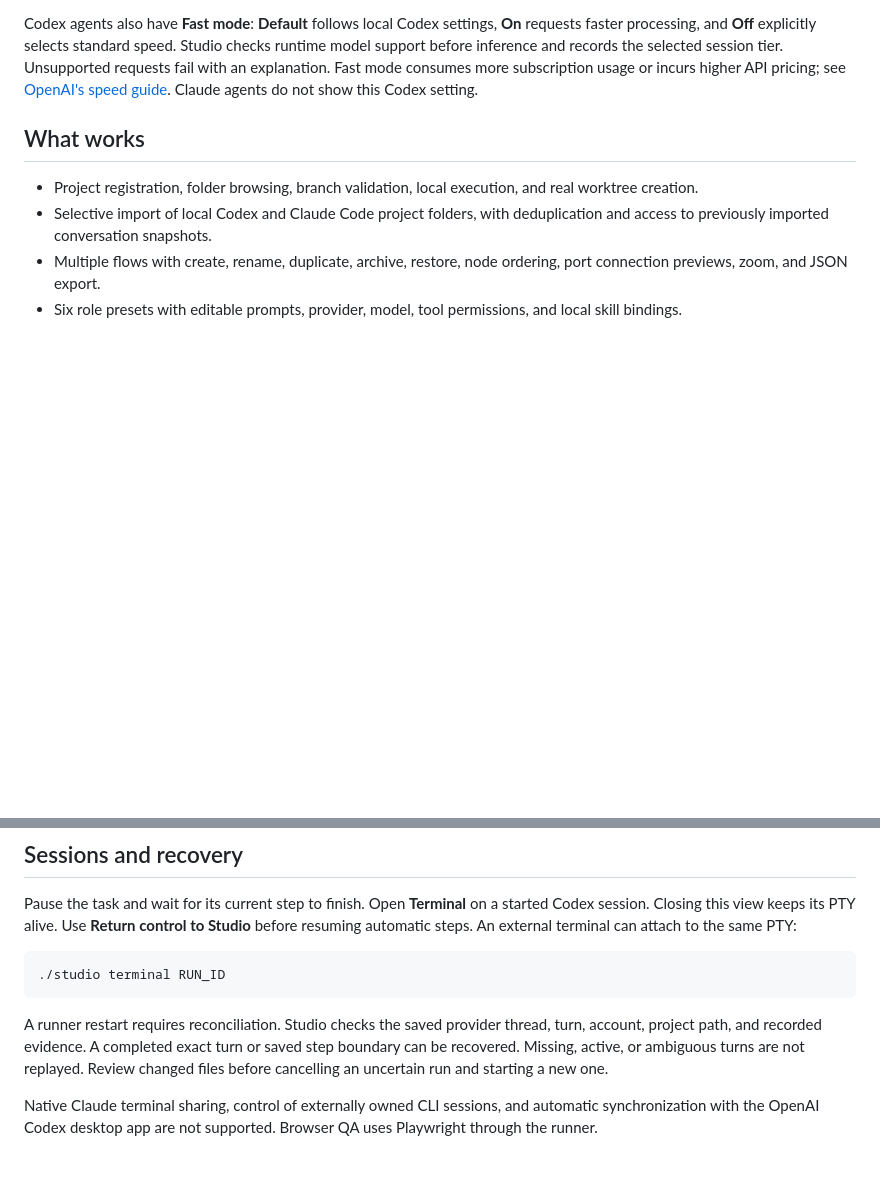
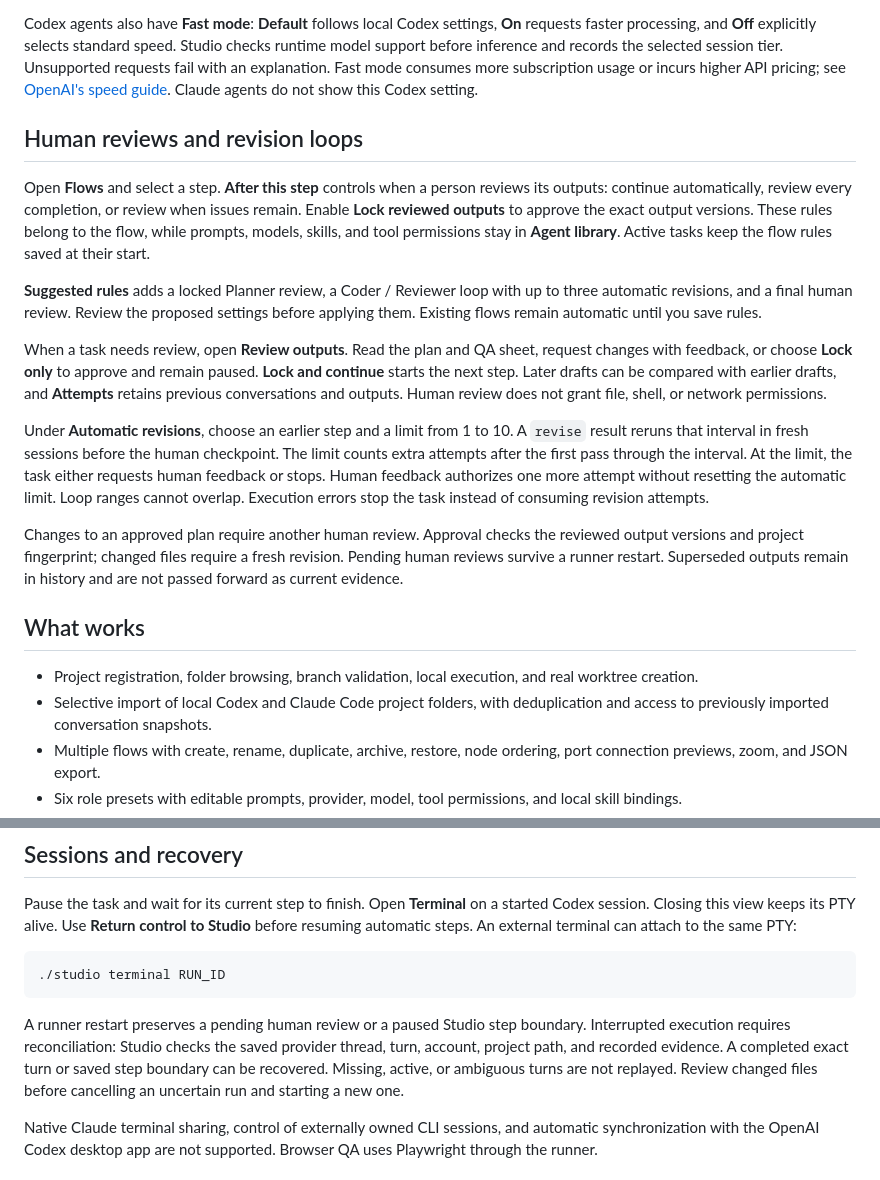
Before and after one commit to JHZLO/agent-studio, a Markdown page: README.md, 2 parts joined by grey strips. Drawn GitHub-style; blank space fills up the shorter version.

Commit message:
docs(flows): Explain human reviews and revision limits

````diff
--- a/README.md
+++ b/README.md
@@ -41,6 +41,18 @@ Tool checkboxes continue to limit which tools each agent can call. Read only tem
 
 Codex agents also have **Fast mode**: **Default** follows local Codex settings, **On** requests faster processing, and **Off** explicitly selects standard speed. Studio checks runtime model support before inference and records the selected session tier. Unsupported requests fail with an explanation. Fast mode consumes more subscription usage or incurs higher API pricing; see [OpenAI's speed guide](https://learn.chatgpt.com/docs/agent-configuration/speed). Claude agents do not show this Codex setting.
 
+## Human reviews and revision loops
+
+Open **Flows** and select a step. **After this step** controls when a person reviews its outputs: continue automatically, review every completion, or review when issues remain. Enable **Lock reviewed outputs** to approve the exact output versions. These rules belong to the flow, while prompts, models, skills, and tool permissions stay in **Agent library**. Active tasks keep the flow rules saved at their start.
+
+**Suggested rules** adds a locked Planner review, a Coder / Reviewer loop with up to three automatic revisions, and a final human review. Review the proposed settings before applying them. Existing flows remain automatic until you save rules.
+
+When a task needs review, open **Review outputs**. Read the plan and QA sheet, request changes with feedback, or choose **Lock only** to approve and remain paused. **Lock and continue** starts the next step. Later drafts can be compared with earlier drafts, and **Attempts** retains previous conversations and outputs. Human review does not grant file, shell, or network permissions.
+
+Under **Automatic revisions**, choose an earlier step and a limit from 1 to 10. A `revise` result reruns that interval in fresh sessions before the human checkpoint. The limit counts extra attempts after the first pass through the interval. At the limit, the task either requests human feedback or stops. Human feedback authorizes one more attempt without resetting the automatic limit. Loop ranges cannot overlap. Execution errors stop the task instead of consuming revision attempts.
+
+Changes to an approved plan require another human review. Approval checks the reviewed output versions and project fingerprint; changed files require a fresh revision. Pending human reviews survive a runner restart. Superseded outputs remain in history and are not passed forward as current evidence.
+
 ## What works
 
 - Project registration, folder browsing, branch validation, local execution, and real worktree creation.
@@ -63,7 +75,7 @@ Pause the task and wait for its current step to finish. Open **Terminal** on a s
 ./studio terminal RUN_ID
 ```
 
-A runner restart requires reconciliation. Studio checks the saved provider thread, turn, account, project path, and recorded evidence. A completed exact turn or saved step boundary can be recovered. Missing, active, or ambiguous turns are not replayed. Review changed files before cancelling an uncertain run and starting a new one.
+A runner restart preserves a pending human review or a paused Studio step boundary. Interrupted execution requires reconciliation: Studio checks the saved provider thread, turn, account, project path, and recorded evidence. A completed exact turn or saved step boundary can be recovered. Missing, active, or ambiguous turns are not replayed. Review changed files before cancelling an uncertain run and starting a new one.
 
 Native Claude terminal sharing, control of externally owned CLI sessions, and automatic synchronization with the OpenAI Codex desktop app are not supported. Browser QA uses Playwright through the runner.
 
````
Also changed, not shown: docs/validation.md (+11 -0 lines).
